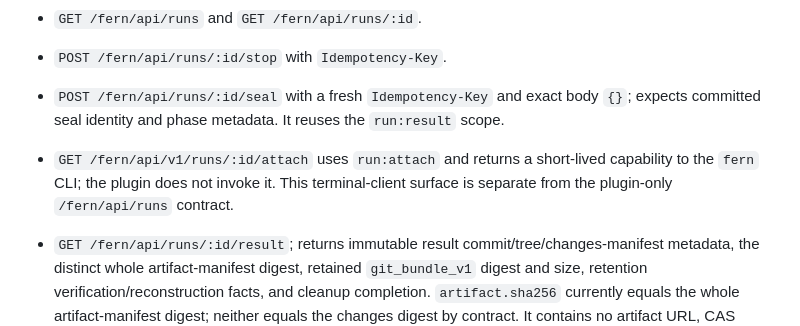
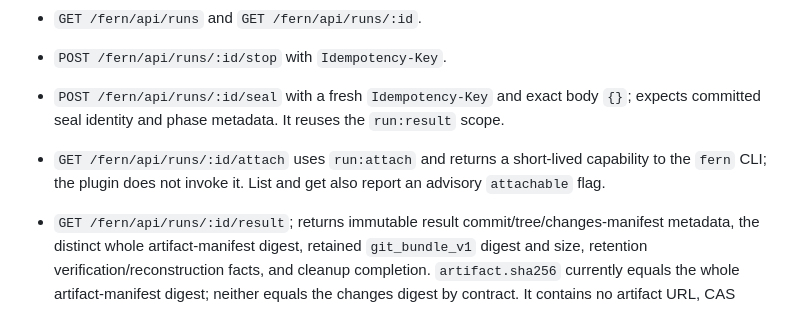
Before and after one commit to nebler/fern, a Markdown page: plugins/opencode/README.md, the part around the change. GitHub-like rendering.

Commit message:
docs: describe the single /fern/api/runs API
Co-Authored-By: Claude Opus 5.5 (1M context) <noreply@anthropic.com>

```diff
--- a/plugins/opencode/README.md
+++ b/plugins/opencode/README.md
@@ -74,7 +74,7 @@ The client uses JSON and a Fern plugin bearer after device authorization:
 - `GET /fern/api/runs` and `GET /fern/api/runs/:id`.
 - `POST /fern/api/runs/:id/stop` with `Idempotency-Key`.
 - `POST /fern/api/runs/:id/seal` with a fresh `Idempotency-Key` and exact body `{}`; expects committed seal identity and phase metadata. It reuses the `run:result` scope.
-- `GET /fern/api/v1/runs/:id/attach` uses `run:attach` and returns a short-lived capability to the `fern` CLI; the plugin does not invoke it. This terminal-client surface is separate from the plugin-only `/fern/api/runs` contract.
+- `GET /fern/api/runs/:id/attach` uses `run:attach` and returns a short-lived capability to the `fern` CLI; the plugin does not invoke it. List and get also report an advisory `attachable` flag.
 - `GET /fern/api/runs/:id/result`; returns immutable result commit/tree/changes-manifest metadata, the distinct whole artifact-manifest digest, retained `git_bundle_v1` digest and size, retention verification/reconstruction facts, and cleanup completion. `artifact.sha256` currently equals the whole artifact-manifest digest; neither equals the changes digest by contract. It contains no artifact URL, CAS locator, storage key, or server path.
 
 Create, list, get, stop, attach, seal, and result share the deployed contract. Result returns `409 Conflict` while retention is in progress and `503 Service Unavailable` when durable export recovery is required.
```
Also changed, not shown: ARCHITECTURE.md (+5 -6 lines).
